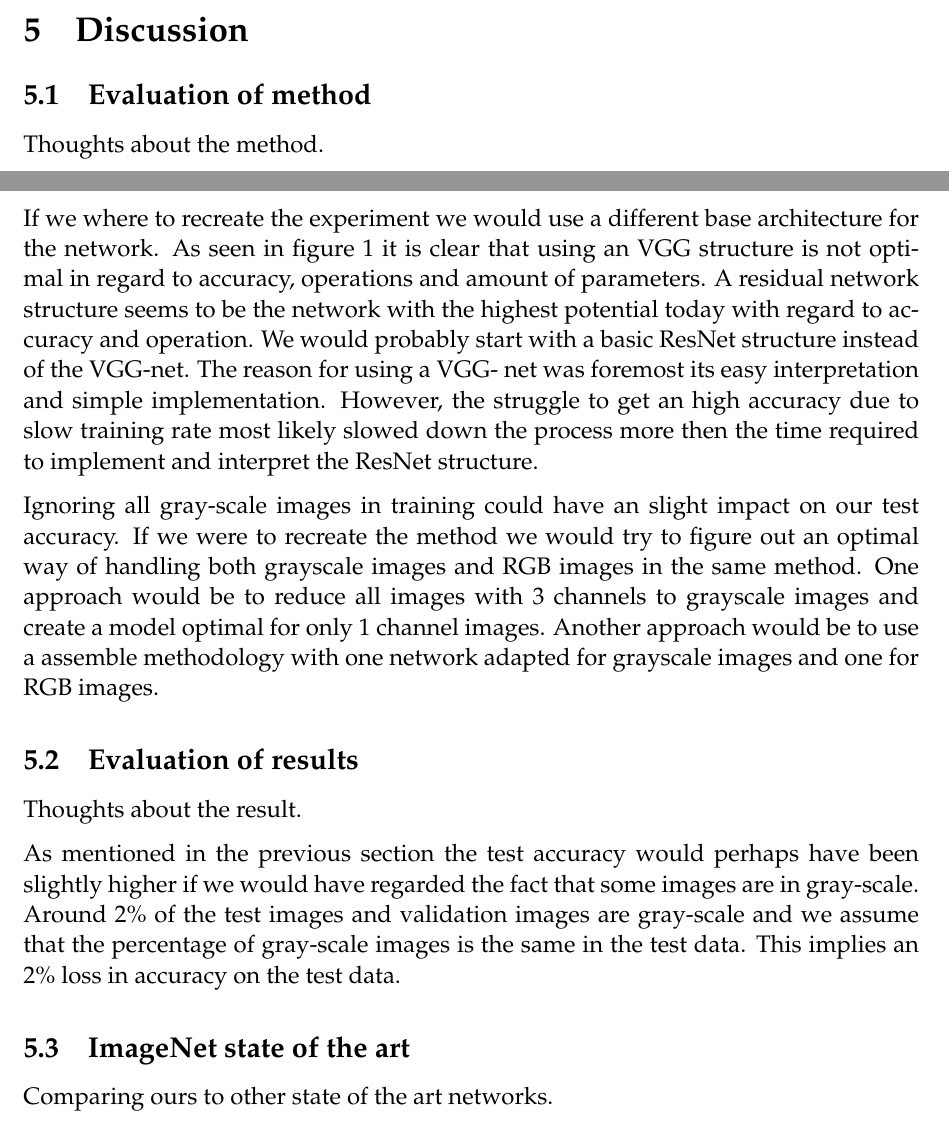
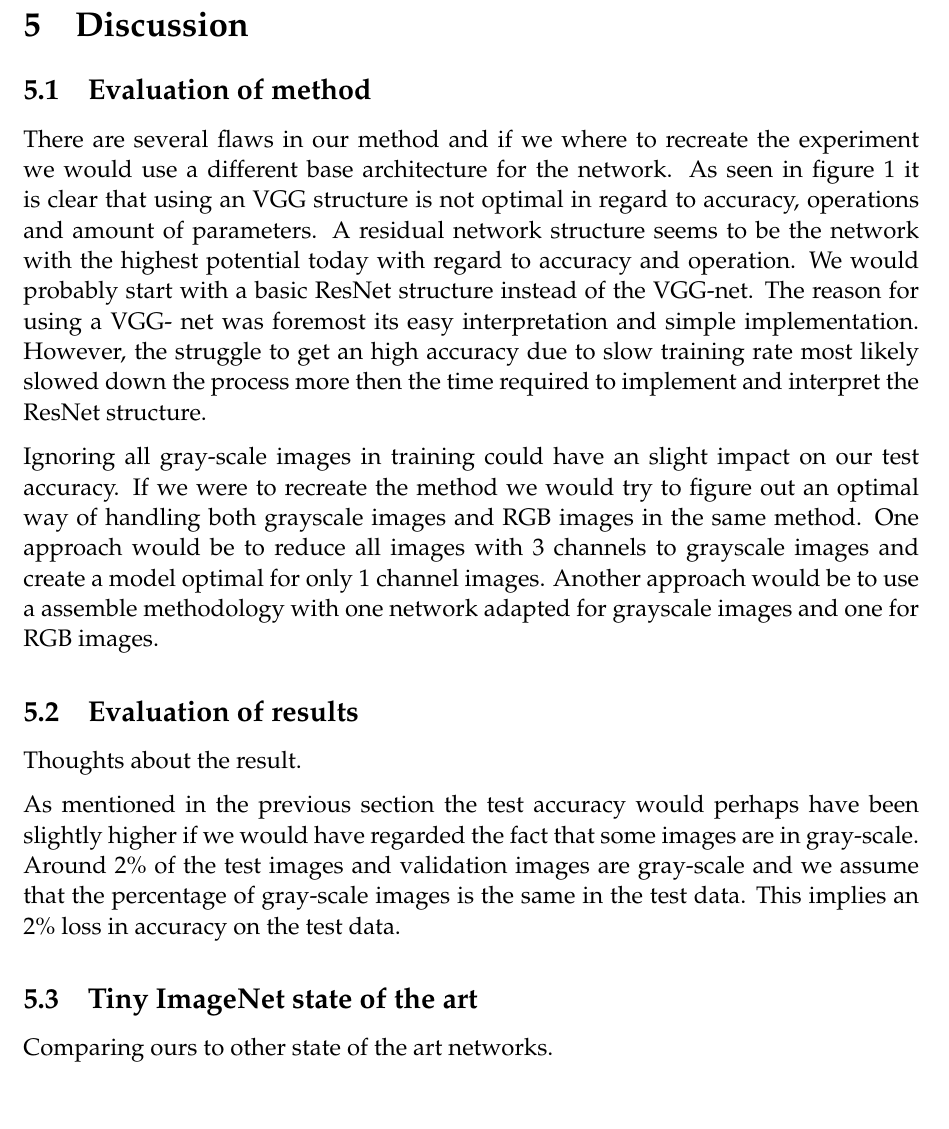
Before and after one commit to ThonyPrice/deepl_project, a LaTeX document (doc/LaTeX/report.tex): two parts of pages 10 and 11 of 12 before the commit and part of page 11 of 12 after it, the two joined at a grey line, cut so that both start at the same text. Compiled offline with pdfLaTeX.

Commit message:
minor fix

```diff
--- a/doc/LaTeX/report.tex
+++ b/doc/LaTeX/report.tex
@@ -162,9 +162,8 @@ The results of the all different models can be found in table \ref{table:accurac
 \label{sec:Discussion}
 
 \subsection{Evaluation of method}
-Thoughts about the method.
 
-If we where to recreate the experiment we would use a different base architecture for the network.
+There are several flaws in our method and if we where to recreate the experiment we would use a different base architecture for the network.
 As seen in figure \ref{wrap-fig:graph_cnns} it is clear that using an VGG structure is not optimal in regard to accuracy, operations and amount of parameters.
 A residual network structure seems to be the network with the highest potential today with regard to accuracy and operation.
 We would probably start with a basic ResNet structure instead of the VGG-net.
@@ -178,7 +177,7 @@ Thoughts about the result.
 
 As mentioned in the previous section the test accuracy would perhaps have been slightly higher if we would have regarded the fact that some images are in gray-scale. Around 2\% of the test images and validation images are gray-scale and we assume that the percentage of gray-scale images is the same in the test data. This implies an 2\% loss in accuracy on the test data.
 
-\subsection{ImageNet state of the art}
+\subsection{Tiny ImageNet state of the art}
 
 Comparing ours to other state of the art networks.
 
```
